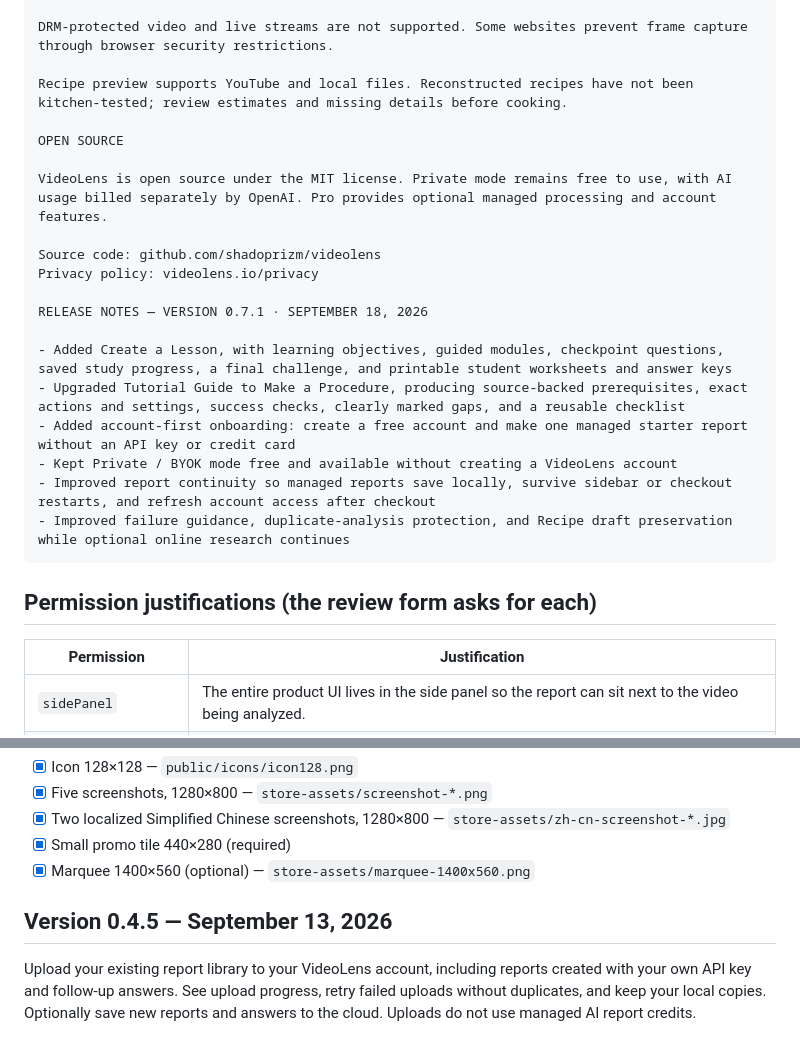
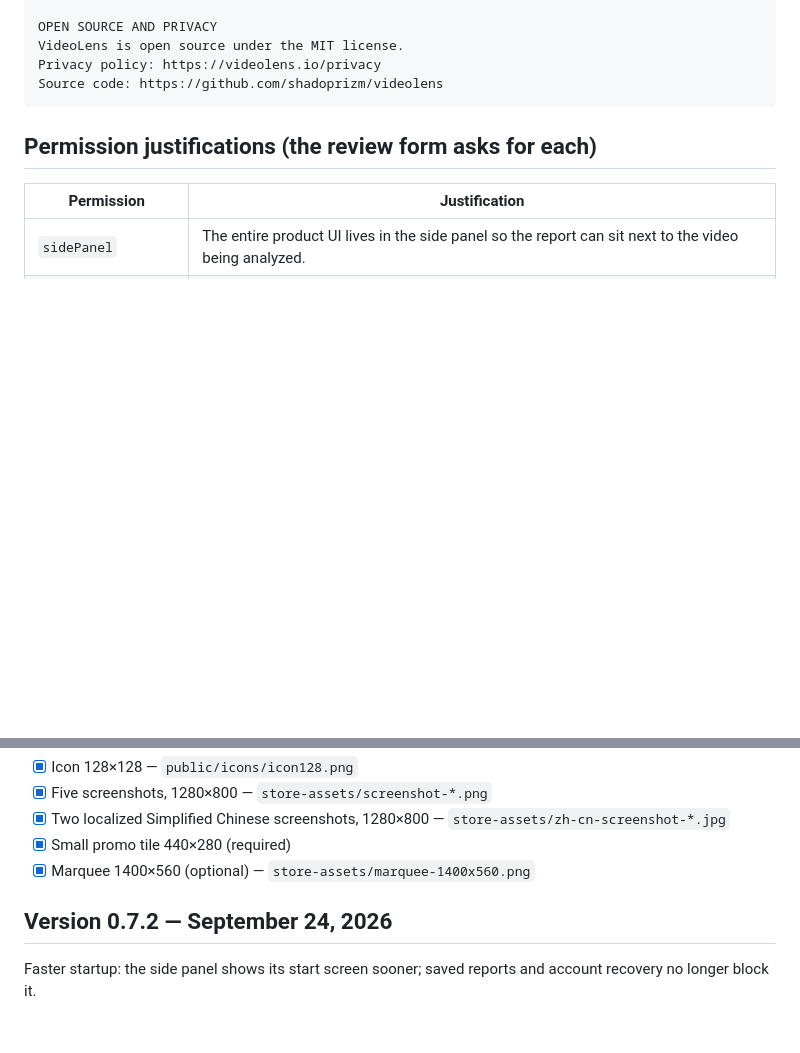
Before and after one commit to shadoprizm/videolens, a Markdown page: extension/STORE_LISTING.md, 2 parts joined by grey strips. Drawn GitHub-style; blank space fills up the shorter version.

````diff
--- a/extension/STORE_LISTING.md
+++ b/extension/STORE_LISTING.md
@@ -87,23 +70,8 @@ For in-page videos, spoken content comes from available captions; VideoLens does
 
-DRM-protected video and live streams are not supported. Some websites prevent frame capture through browser security restrictions.
-
-Recipe preview supports YouTube and local files. Reconstructed recipes have not been kitchen-tested; review estimates and missing details before cooking.
-
-OPEN SOURCE
-
-VideoLens is open source under the MIT license. Private mode remains free to use, with AI usage billed separately by OpenAI. Pro provides optional managed processing and account features.
-
-Source code: github.com/shadoprizm/videolens
-Privacy policy: videolens.io/privacy
-
-RELEASE NOTES — VERSION 0.7.1 · SEPTEMBER 18, 2026
-
-- Added Create a Lesson, with learning objectives, guided modules, checkpoint questions, saved study progress, a final challenge, and printable student worksheets and answer keys
-- Upgraded Tutorial Guide to Make a Procedure, producing source-backed prerequisites, exact actions and settings, success checks, clearly marked gaps, and a reusable checklist
-- Added account-first onboarding: create a free account and make one managed starter report without an API key or credit card
-- Kept Private / BYOK mode free and available without creating a VideoLens account
-- Improved report continuity so managed reports save locally, survive sidebar or checkout restarts, and refresh account access after checkout
-- Improved failure guidance, duplicate-analysis protection, and Recipe draft preservation while optional online research continues
+OPEN SOURCE AND PRIVACY
+VideoLens is open source under the MIT license.
+Privacy policy: https://videolens.io/privacy
+Source code: https://github.com/shadoprizm/videolens
 ```
 
 ## Permission justifications (the review form asks for each)
@@ -141,6 +109,6 @@ RELEASE NOTES — VERSION 0.7.1 · SEPTEMBER 18, 2026
 - [x] Small promo tile 440×280 (required)
 - [x] Marquee 1400×560 (optional) — `store-assets/marquee-1400x560.png`
 
-## Version 0.4.5 — September 13, 2026
+## Version 0.7.2 — September 24, 2026
 
-Upload your existing report library to your VideoLens account, including reports created with your own API key and follow-up answers. See upload progress, retry failed uploads without duplicates, and keep your local copies. Optionally save new reports and answers to the cloud. Uploads do not use managed AI report credits.
+Faster startup: the side panel shows its start screen sooner; saved reports and account recovery no longer block it.
````
Also changed, not shown: other parts of extension/STORE_LISTING.md (+33 -50 lines).
